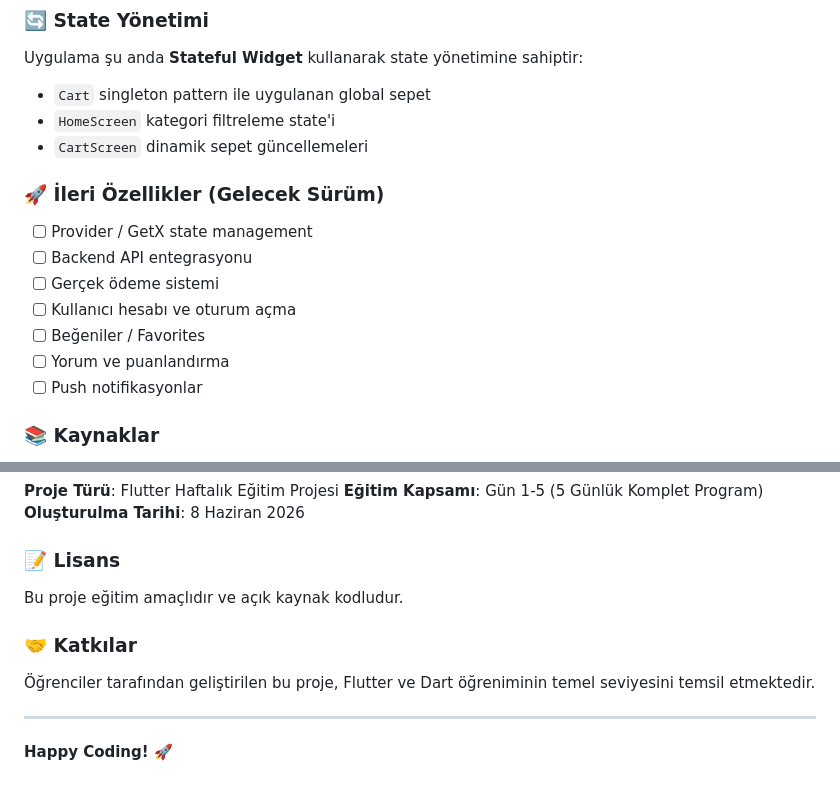
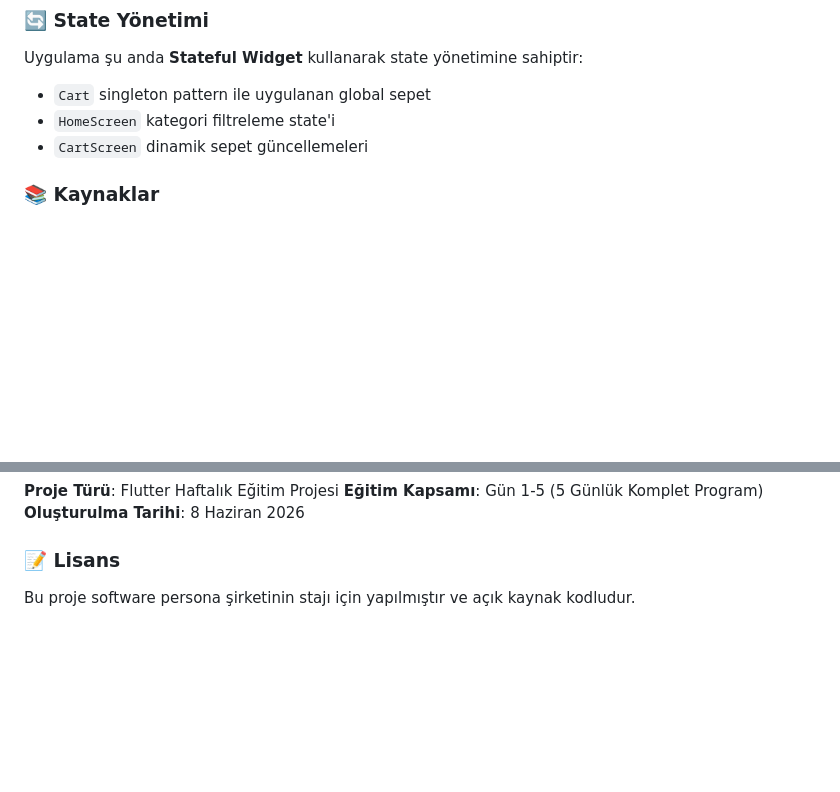
Before and after one commit to zeiprone/bookshop, a Markdown page: README.md, 2 parts joined by grey strips. GitHub-like rendering; blank space fills up the shorter version.

```diff
--- a/README.md
+++ b/README.md
@@ -206,15 +206,6 @@ Uygulama şu anda **Stateful Widget** kullanarak state yönetimine sahiptir:
 - `HomeScreen` kategori filtreleme state'i
 - `CartScreen` dinamik sepet güncellemeleri
 
-### 🚀 İleri Özellikler (Gelecek Sürüm)
-
-- [ ] Provider / GetX state management
-- [ ] Backend API entegrasyonu
-- [ ] Gerçek ödeme sistemi
-- [ ] Kullanıcı hesabı ve oturum açma
-- [ ] Beğeniler / Favorites
-- [ ] Yorum ve puanlandırma
-- [ ] Push notifikasyonlar
 
 ### 📚 Kaynaklar
 
@@ -231,12 +222,4 @@ Uygulama şu anda **Stateful Widget** kullanarak state yönetimine sahiptir:
 
 ### 📝 Lisans
 
-Bu proje eğitim amaçlıdır ve açık kaynak kodludur.
-
-### 🤝 Katkılar
-
-Öğrenciler tarafından geliştirilen bu proje, Flutter ve Dart öğreniminin temel seviyesini temsil etmektedir.
-
----
-
-**Happy Coding! 🚀**
+Bu proje software persona şirketinin stajı için yapılmıştır ve açık kaynak kodludur.
```
